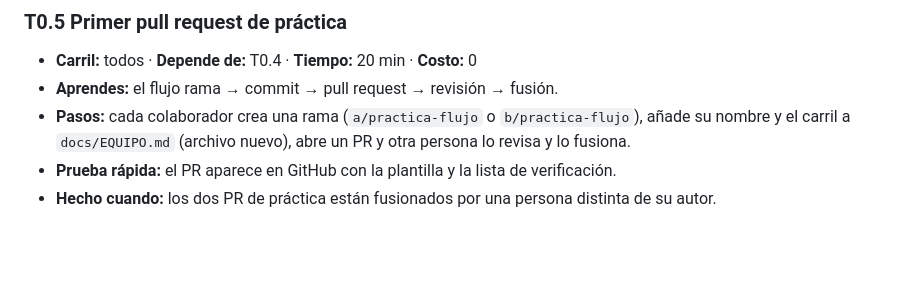
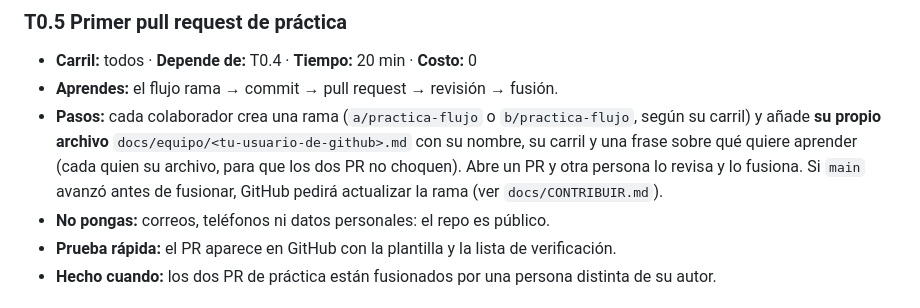
Before and after one commit to UCandelario/detective-errores, a Markdown page: docs/tareas/etapa-0-base.md, the part around the change. GitHub-like rendering; blank space fills up the shorter version.

```diff
--- a/docs/tareas/etapa-0-base.md
+++ b/docs/tareas/etapa-0-base.md
@@ -33,7 +33,8 @@ Formato de cada tarea: carril, dependencias, tiempo estimado, costo, qué se apr
 ### T0.5 Primer pull request de práctica
 - **Carril:** todos · **Depende de:** T0.4 · **Tiempo:** 20 min · **Costo:** 0
 - **Aprendes:** el flujo rama → commit → pull request → revisión → fusión.
-- **Pasos:** cada colaborador crea una rama (`a/practica-flujo` o `b/practica-flujo`), añade su nombre y el carril a `docs/EQUIPO.md` (archivo nuevo), abre un PR y otra persona lo revisa y lo fusiona.
+- **Pasos:** cada colaborador crea una rama (`a/practica-flujo` o `b/practica-flujo`, según su carril) y añade **su propio archivo** `docs/equipo/<tu-usuario-de-github>.md` con su nombre, su carril y una frase sobre qué quiere aprender (cada quien su archivo, para que los dos PR no choquen). Abre un PR y otra persona lo revisa y lo fusiona. Si `main` avanzó antes de fusionar, GitHub pedirá actualizar la rama (ver `docs/CONTRIBUIR.md`).
+- **No pongas:** correos, teléfonos ni datos personales: el repo es público.
 - **Prueba rápida:** el PR aparece en GitHub con la plantilla y la lista de verificación.
 - **Hecho cuando:** los dos PR de práctica están fusionados por una persona distinta de su autor.
 
```
Also changed, not shown: docs/CONTRATOS.md (added, +135 -0 lines), docs/TAREAS.md (+1 -1 lines).
